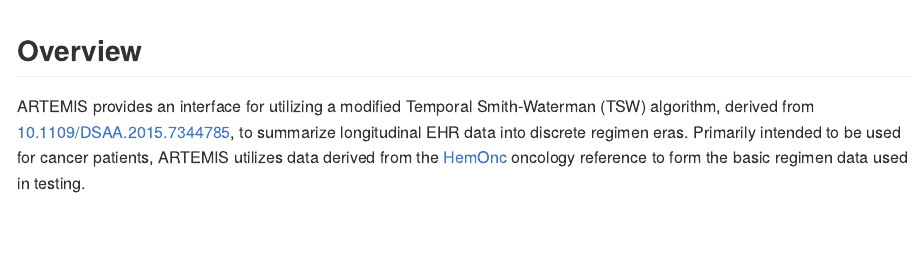
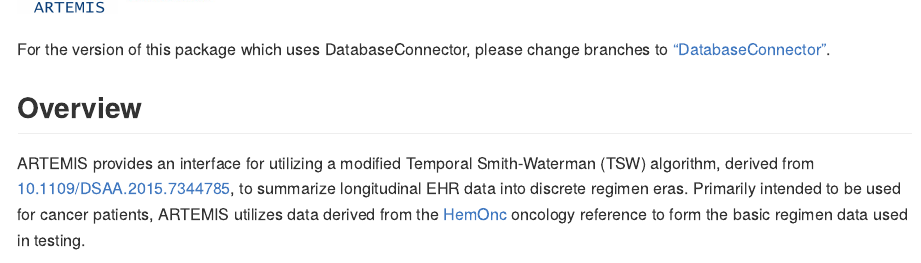
Before and after one commit to OdyOSG/ARTEMIS, an R Markdown document (Readme.Rmd): the page in a window 1100 px wide, from 120 px down before the commit and from 100 px down after it. The pictures show the output file README.md that the author committed with the source, drawn offline in the style of GitHub.

Commit message:
Add DatabaseConnector line to README

```diff
--- a/Readme.Rmd
+++ b/Readme.Rmd
@@ -10,6 +10,10 @@
 </p>
 
 <!-- README.md is generated from README.Rmd. Please edit that file -->
+
+
+For the version of this package which uses DatabaseConnector, please change branches to ["DatabaseConnector"](https://github.com/OdyOSG/ARTEMIS/tree/DatabaseConnector).
+
 
 ## Overview
 
```
Also changed, not shown: README.md.
